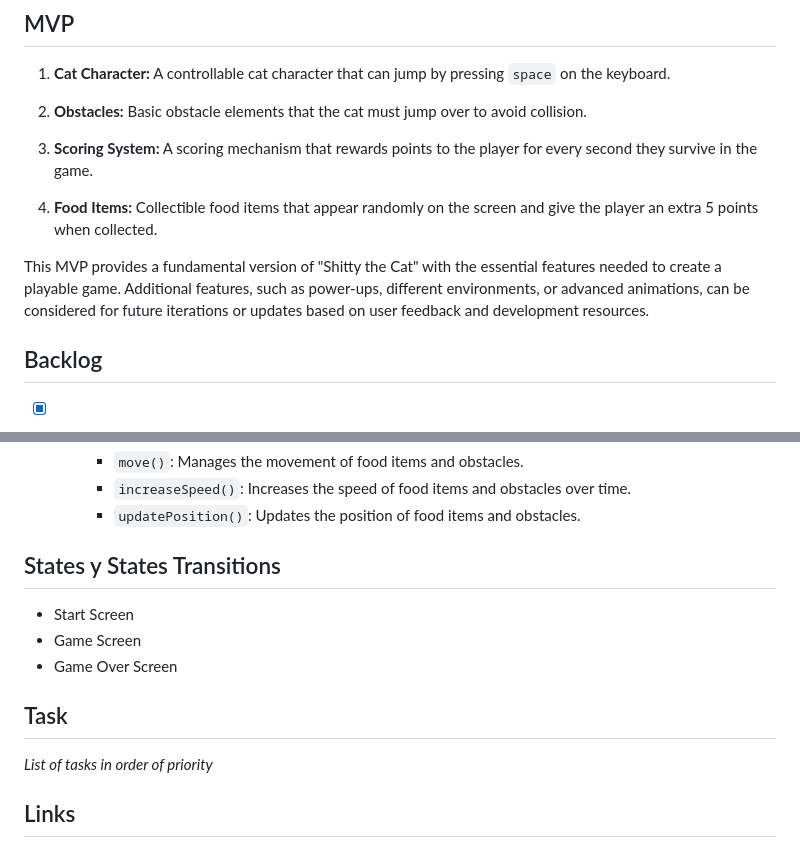
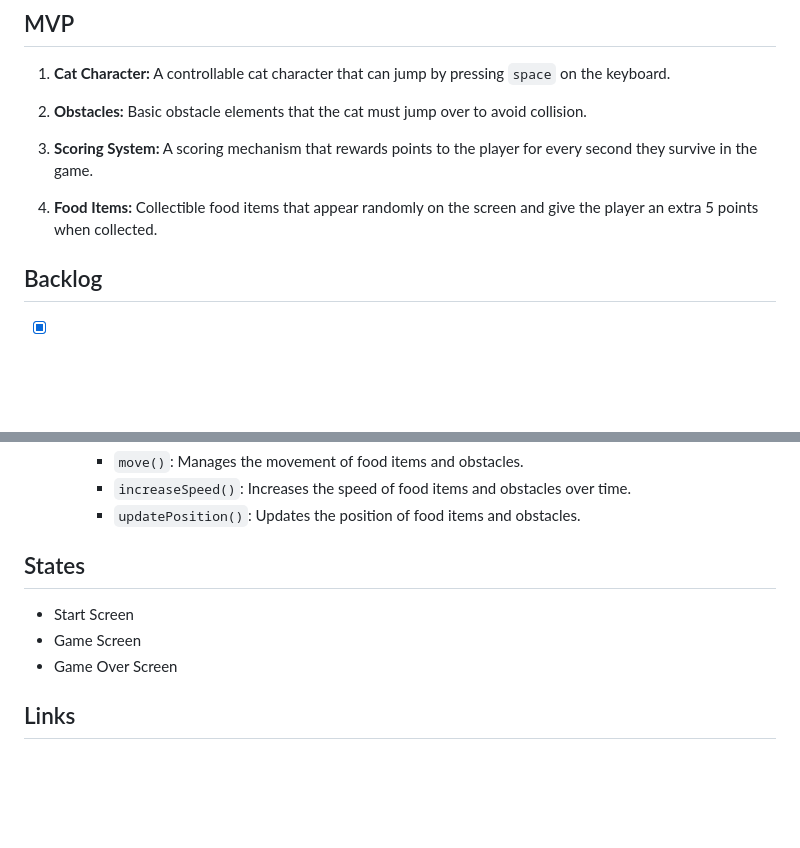
Before and after one commit to liubovpo/shitty-the-cat, a Markdown page: README.md, 2 parts joined by grey strips. Drawn GitHub-style; blank space fills up the shorter version.

```diff
--- a/README.md
+++ b/README.md
@@ -19,9 +19,6 @@ Welcome to 'Shitty the Cat,' an exciting and fast-paced adventure where you take
 4. **Food Items:** Collectible food items that appear randomly on the screen and give the player an extra 5 points when collected.
 
 
-This MVP provides a fundamental version of "Shitty the Cat" with the essential features needed to create a playable game. Additional features, such as power-ups, different environments, or advanced animations, can be considered for future iterations or updates based on user feedback and development resources.
-
-
 ## Backlog
 
 - [x] ~~Increasing speed~~: The speed of obstacles currently increases with time and it's represented by the game's level number.
@@ -94,15 +91,11 @@ This MVP provides a fundamental version of "Shitty the Cat" with the essential f
 
 
 
-## States y States Transitions
+## States
 
 - Start Screen
 - Game Screen
 - Game Over Screen
-
-
-## Task
-_List of tasks in order of priority_
 
 
 ## Links
```
Also changed, not shown: other parts of README.md (+1 -1 lines).
